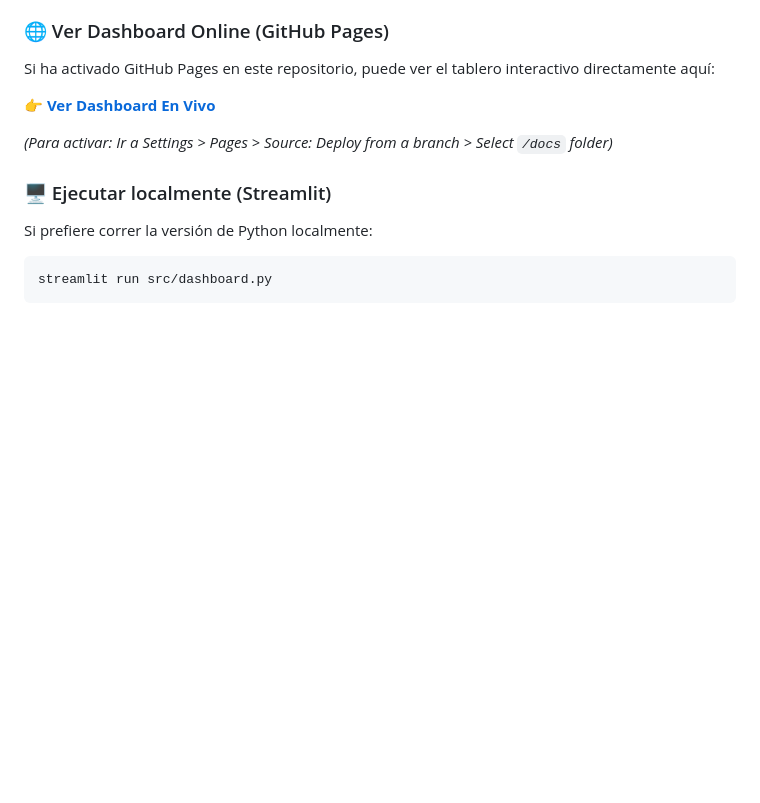
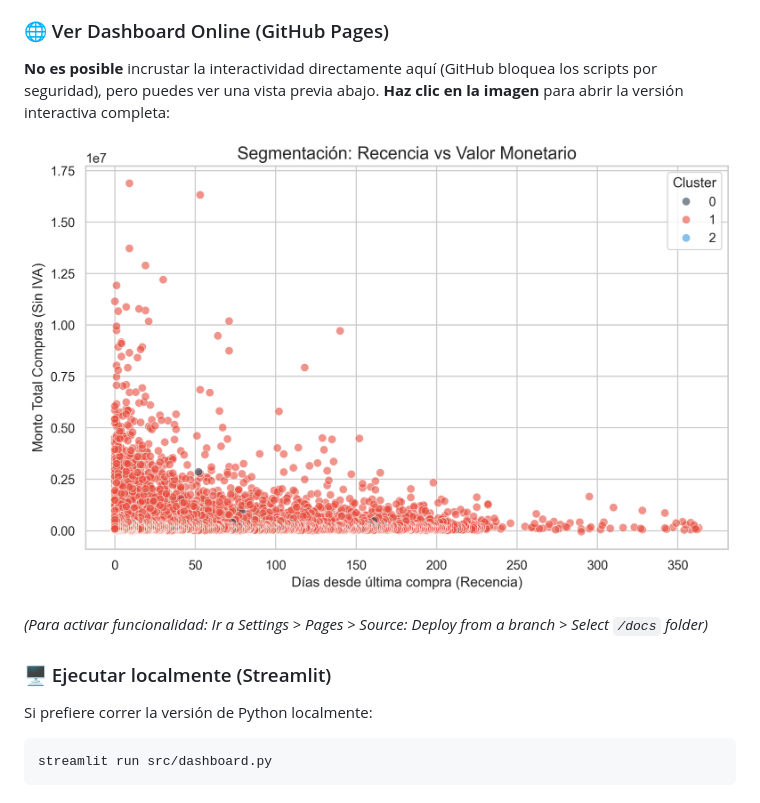
Before and after one commit to jaep321/Prueba_StudioF, a Markdown page: README.md, the part around the change. Drawn GitHub-style; blank space fills up the shorter version.

Commit message:
Mejora visual: Link con imagen en README

```diff
--- a/README.md
+++ b/README.md
@@ -140,11 +140,11 @@ Se ha desarrollado un **Dashboard Interactivo** utilizando Python y Streamlit pa
 
 ### 🌐 Ver Dashboard Online (GitHub Pages)
 
-Si ha activado GitHub Pages en este repositorio, puede ver el tablero interactivo directamente aquí:
+**No es posible** incrustar la interactividad directamente aquí (GitHub bloquea los scripts por seguridad), pero puedes ver una vista previa abajo. **Haz clic en la imagen** para abrir la versión interactiva completa:
 
-👉 **[Ver Dashboard En Vivo](https://jaep321.github.io/Prueba_StudioF/)**
+[![Ver Dashboard Interactivo](images/scatter_rfm.png)](https://jaep321.github.io/Prueba_StudioF/)
 
-*(Para activar: Ir a Settings > Pages > Source: Deploy from a branch > Select `/docs` folder)*
+*(Para activar funcionalidad: Ir a Settings > Pages > Source: Deploy from a branch > Select `/docs` folder)*
 
 ### 🖥️ Ejecutar localmente (Streamlit)
 Si prefiere correr la versión de Python localmente:
```
